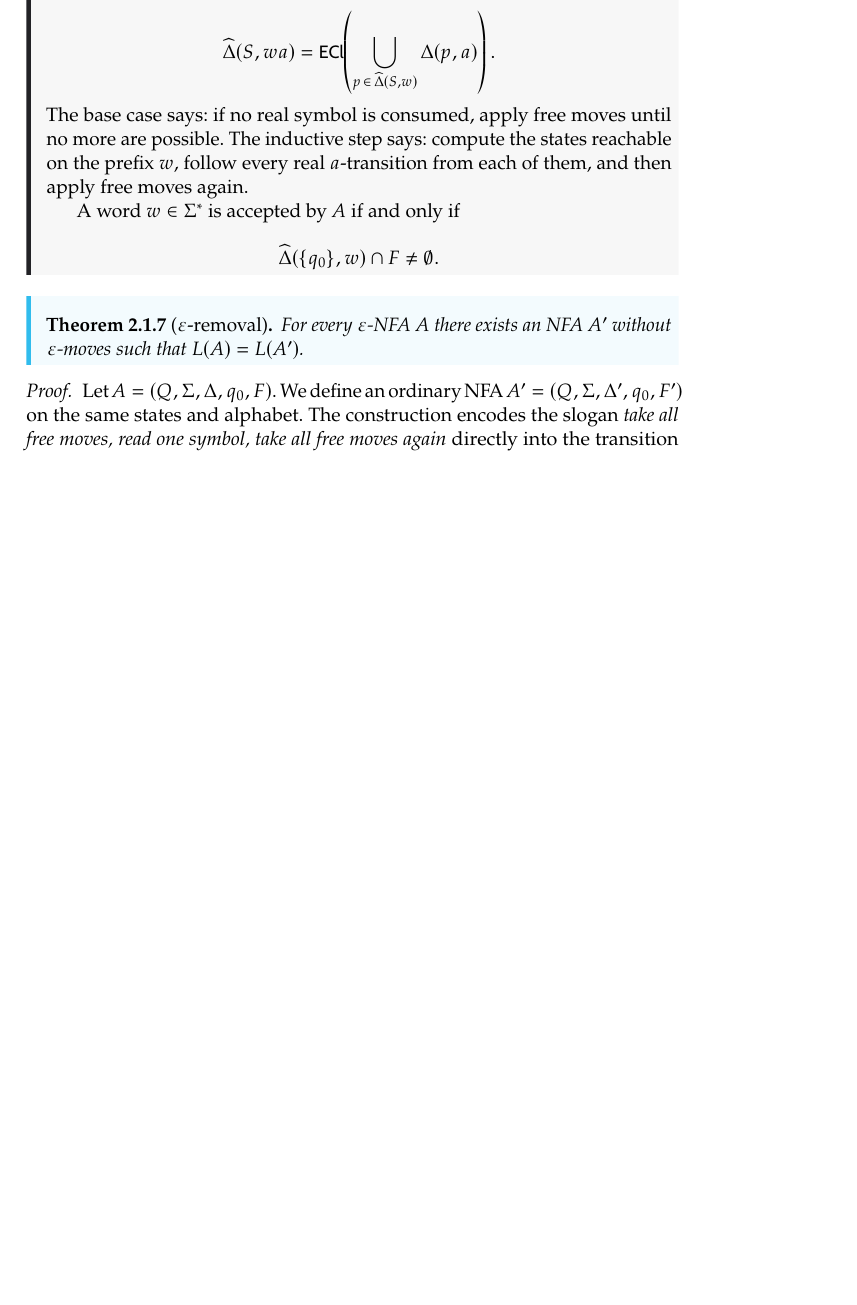
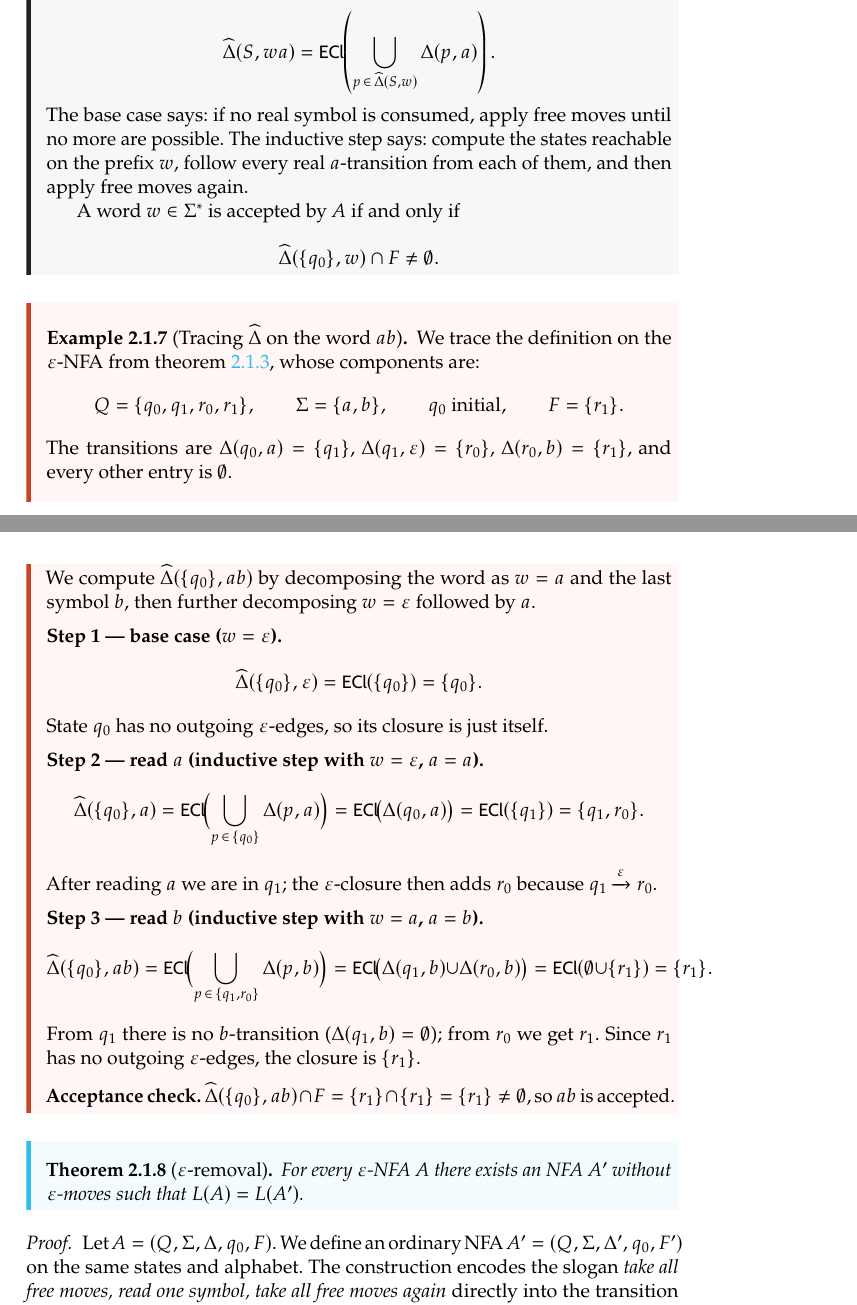
Before and after one commit to TheGhoul21/uniud-verification-and-validation-techniques-notes, a LaTeX thesis (main.tex, which reads chapters/02-regular-languages-and-decision-problems.tex): part of page 24 of 253 before the commit and two parts of pages 24 and 25 of 253 after it, the two joined at a grey line, cut so that both start at the same text, the shorter picture padded with empty space. The pictures show the PDF file main.pdf that the author committed with the source.

Commit message:
Update chapter 02 and rebuild PDF

```diff
--- a/chapters/02-regular-languages-and-decision-problems.tex
+++ b/chapters/02-regular-languages-and-decision-problems.tex
@@ -265,6 +265,73 @@ A word $w\in\Sigma^*$ is accepted by $A$ if and only if
 \]
 \end{definition}
 
+\begin{example}[Tracing $\widehat{\Delta}$ on the word $ab$]
+\label{ex:hat-delta-trace}
+We trace the definition on the $\varepsilon$-NFA from
+\cref{ex:epsilon-nfa-preview}, whose components are:
+\[
+  Q=\{q_0,q_1,r_0,r_1\},\qquad
+  \Sigma=\{a,b\},\qquad
+  q_0\text{ initial},\qquad
+  F=\{r_1\}.
+\]
+The transitions are
+$\Delta(q_0,a)=\{q_1\}$,
+$\Delta(q_1,\varepsilon)=\{r_0\}$,
+$\Delta(r_0,b)=\{r_1\}$,
+and every other entry is $\emptyset$.
+
+\medskip\noindent
+We compute $\widehat{\Delta}(\{q_0\},ab)$ by decomposing the word
+as $w=a$ and the last symbol $b$, then further decomposing $w=\varepsilon$
+followed by $a$.
+
+\medskip\noindent
+\textbf{Step 1 --- base case ($w=\varepsilon$).}
+\[
+  \widehat{\Delta}(\{q_0\},\varepsilon)
+  =\mathsf{ECl}(\{q_0\})
+  =\{q_0\}.
+\]
+State $q_0$ has no outgoing $\varepsilon$-edges, so its closure is
+just itself.
+
+\medskip\noindent
+\textbf{Step 2 --- read $a$ (inductive step with $w=\varepsilon$,
+$a=a$).}
+\[
+  \widehat{\Delta}(\{q_0\},a)
+  =\mathsf{ECl}\!\Bigl(
+      \bigcup_{p\,\in\,\{q_0\}}\Delta(p,a)
+   \Bigr)
+  =\mathsf{ECl}\!\bigl(\Delta(q_0,a)\bigr)
+  =\mathsf{ECl}(\{q_1\})
+  =\{q_1,r_0\}.
+\]
+After reading $a$ we are in $q_1$; the $\varepsilon$-closure then adds
+$r_0$ because $q_1\xrightarrow{\varepsilon}r_0$.
+
+\medskip\noindent
+\textbf{Step 3 --- read $b$ (inductive step with $w=a$, $a=b$).}
+\[
+  \widehat{\Delta}(\{q_0\},ab)
+  =\mathsf{ECl}\!\Bigl(
+      \bigcup_{p\,\in\,\{q_1,r_0\}}\Delta(p,b)
+   \Bigr)
+  =\mathsf{ECl}\!\bigl(\Delta(q_1,b)\cup\Delta(r_0,b)\bigr)
+  =\mathsf{ECl}(\emptyset\cup\{r_1\})
+  =\{r_1\}.
+\]
+From $q_1$ there is no $b$-transition ($\Delta(q_1,b)=\emptyset$);
+from $r_0$ we get $r_1$.  Since $r_1$ has no outgoing
+$\varepsilon$-edges, the closure is $\{r_1\}$.
+
+\medskip\noindent
+\textbf{Acceptance check.}
+$\widehat{\Delta}(\{q_0\},ab)\cap F
+=\{r_1\}\cap\{r_1\}=\{r_1\}\neq\emptyset$,
+so $ab$ is accepted.
+\end{example}
 
 \begin{theorem}[$\varepsilon$-removal]
 \label{thm:epsilon-removal}
```
Also changed, not shown: main.pdf.
